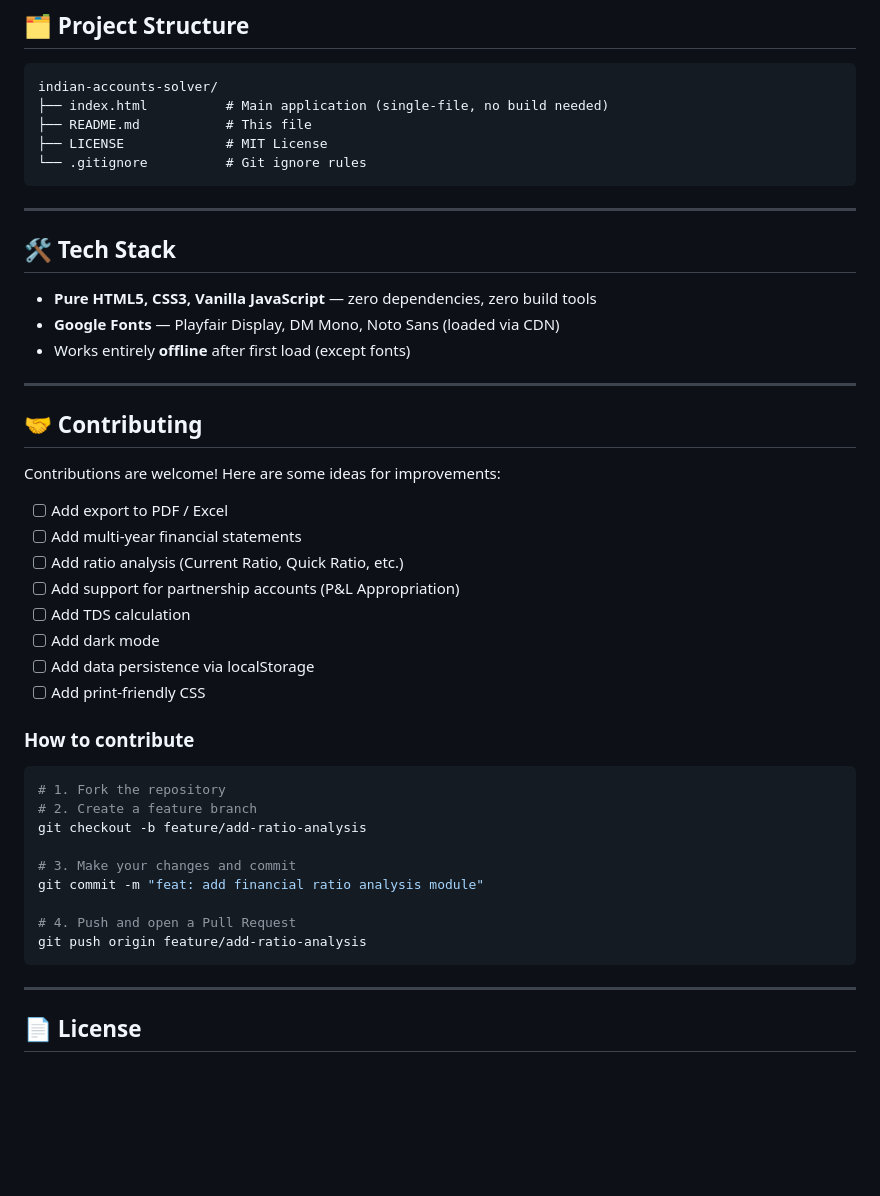
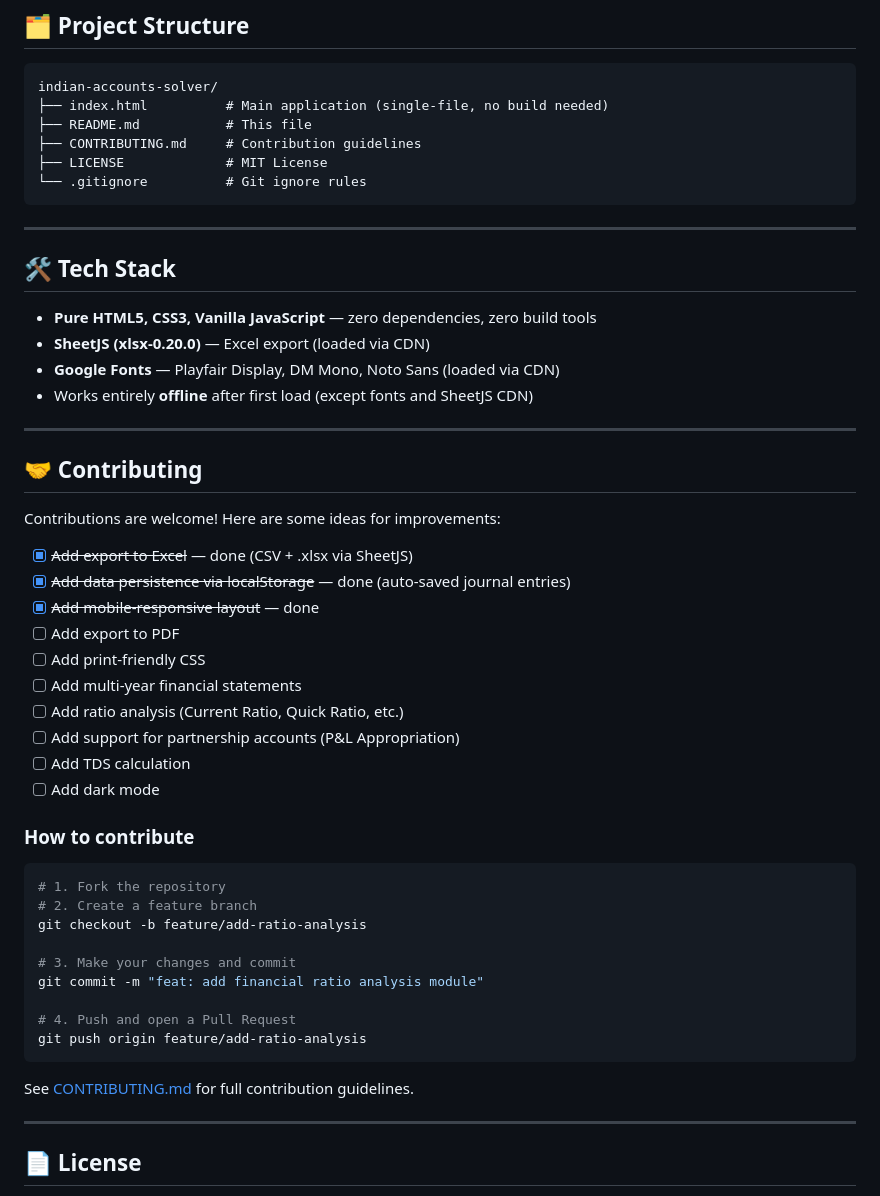
Before and after one commit to GGWarrior001/Indian-Accounts-Solver, a Markdown page: README.md, the part around one of its changes. Drawn GitHub-style; blank space fills up the shorter version.

````diff
--- a/README.md
+++ b/README.md
@@ -133,6 +138,7 @@ xdg-open index.html     # Linux
 indian-accounts-solver/
 ├── index.html          # Main application (single-file, no build needed)
 ├── README.md           # This file
+├── CONTRIBUTING.md     # Contribution guidelines
 ├── LICENSE             # MIT License
 └── .gitignore          # Git ignore rules
 ```
@@ -142,8 +148,9 @@ indian-accounts-solver/
 ## 🛠️ Tech Stack
 
 - **Pure HTML5, CSS3, Vanilla JavaScript** — zero dependencies, zero build tools
+- **SheetJS (xlsx-0.20.0)** — Excel export (loaded via CDN)
 - **Google Fonts** — Playfair Display, DM Mono, Noto Sans (loaded via CDN)
-- Works entirely **offline** after first load (except fonts)
+- Works entirely **offline** after first load (except fonts and SheetJS CDN)
 
 ---
 
@@ -151,14 +158,16 @@ indian-accounts-solver/
 
 Contributions are welcome! Here are some ideas for improvements:
 
-- [ ] Add export to PDF / Excel
+- [x] ~~Add export to Excel~~ — done (CSV + .xlsx via SheetJS)
+- [x] ~~Add data persistence via localStorage~~ — done (auto-saved journal entries)
+- [x] ~~Add mobile-responsive layout~~ — done
+- [ ] Add export to PDF
+- [ ] Add print-friendly CSS
 - [ ] Add multi-year financial statements
 - [ ] Add ratio analysis (Current Ratio, Quick Ratio, etc.)
 - [ ] Add support for partnership accounts (P&L Appropriation)
 - [ ] Add TDS calculation
 - [ ] Add dark mode
-- [ ] Add data persistence via localStorage
-- [ ] Add print-friendly CSS
 
 ### How to contribute
 
@@ -173,6 +182,8 @@ git commit -m "feat: add financial ratio analysis module"
 # 4. Push and open a Pull Request
 git push origin feature/add-ratio-analysis
 ```
+
+See [CONTRIBUTING.md](CONTRIBUTING.md) for full contribution guidelines.
 
 ---
 
````
Also changed, not shown: other parts of README.md (+11 -6 lines).
